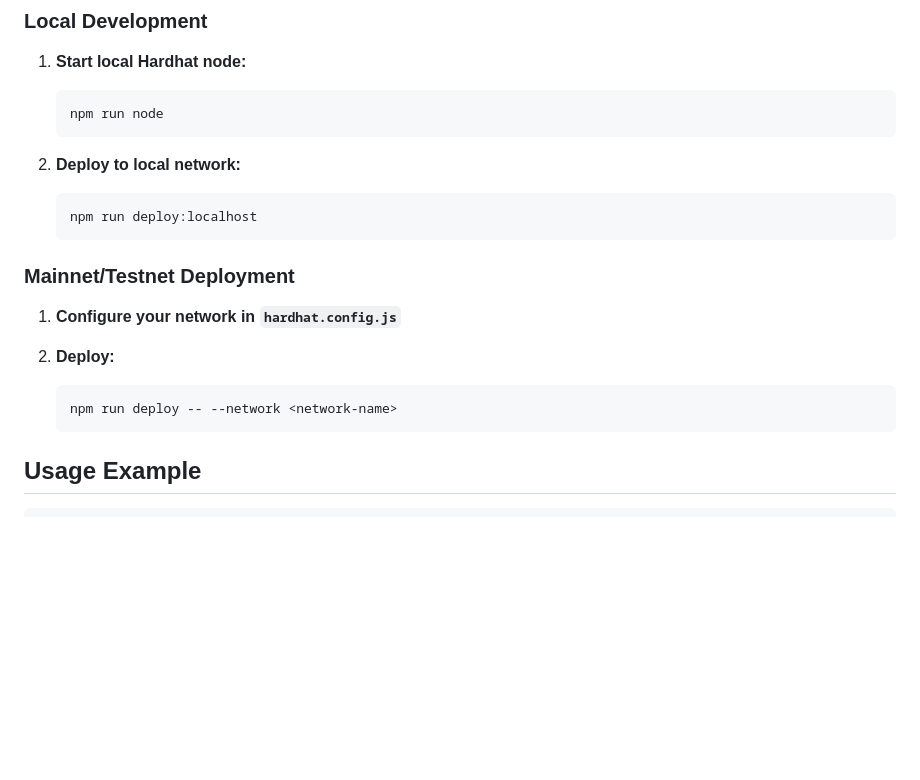
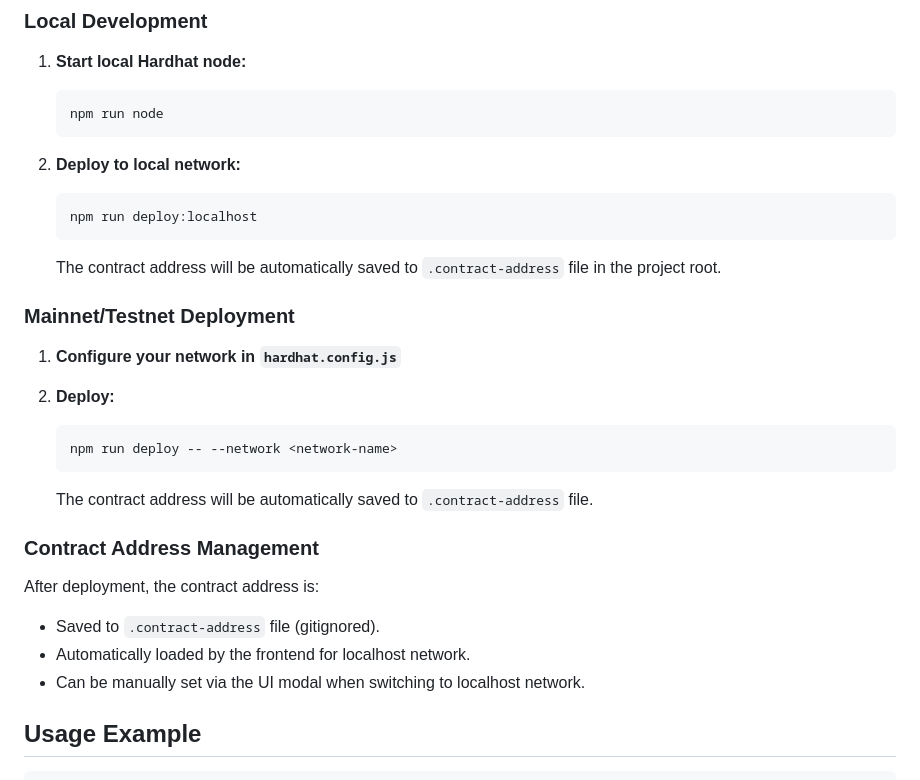
Before and after one commit to anton-io/wincoins, a Markdown page: README.md, the part around the change. Rendered like a GitHub page; blank space fills up the shorter version.

Commit message:
Improvements to README.md.

````diff
--- a/README.md
+++ b/README.md
@@ -151,6 +151,8 @@ npm run test
    npm run deploy:localhost
    ```
 
+   The contract address will be automatically saved to `.contract-address` file in the project root.
+
 ### Mainnet/Testnet Deployment
 
 1. **Configure your network in `hardhat.config.js`**
@@ -159,6 +161,15 @@ npm run test
    ```bash
    npm run deploy -- --network <network-name>
    ```
+
+   The contract address will be automatically saved to `.contract-address` file.
+
+### Contract Address Management
+
+After deployment, the contract address is:
+- Saved to `.contract-address` file (gitignored).
+- Automatically loaded by the frontend for localhost network.
+- Can be manually set via the UI modal when switching to localhost network.
 
 ## Usage Example
 
````
